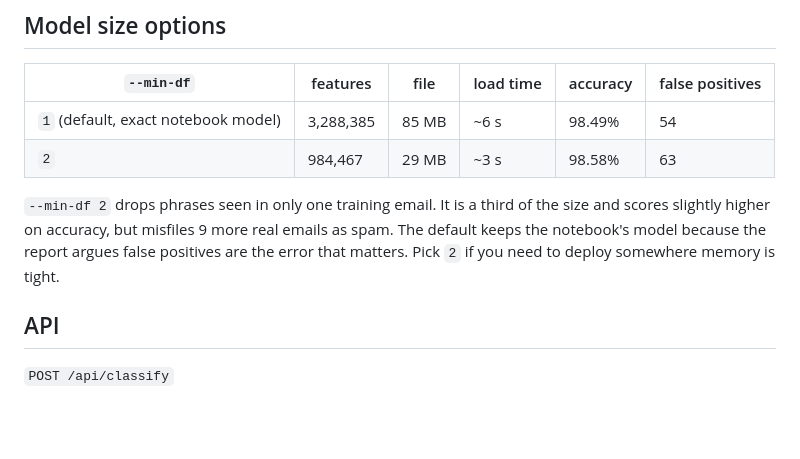
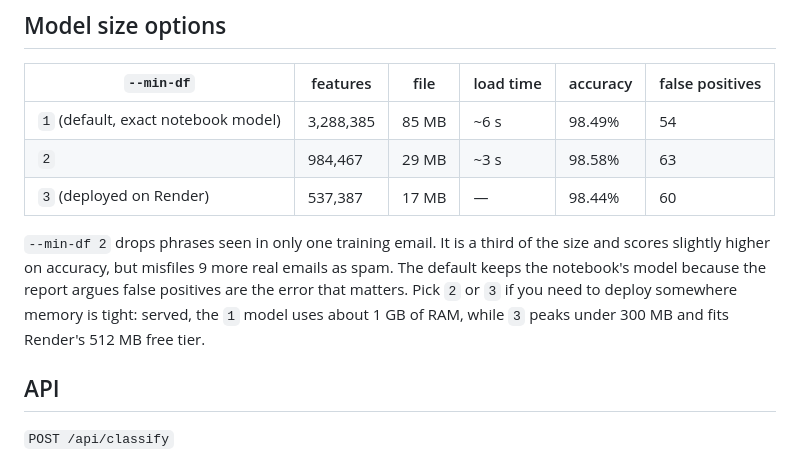
Before and after one commit to Ridzzz0Alam/Email-Spam-Classifier, a Markdown page: README.md, the part around the change. GitHub-like rendering; blank space fills up the shorter version.

Commit message:
Deploy min_df=3 model to fit Render's 512 MB limit

```diff
--- a/README.md
+++ b/README.md
@@ -248,11 +248,13 @@ don't need the dataset.
 |---|---|---|---|---|---|
 | `1` (default, exact notebook model) | 3,288,385 | 85 MB | ~6 s | 98.49% | 54 |
 | `2` | 984,467 | 29 MB | ~3 s | 98.58% | 63 |
+| `3` (deployed on Render) | 537,387 | 17 MB | — | 98.44% | 60 |
 
 `--min-df 2` drops phrases seen in only one training email. It is a third of the size and
 scores slightly higher on accuracy, but misfiles 9 more real emails as spam. The default
 keeps the notebook's model because the report argues false positives are the error that
-matters. Pick `2` if you need to deploy somewhere memory is tight.
+matters. Pick `2` or `3` if you need to deploy somewhere memory is tight: served, the `1` model
+uses about 1 GB of RAM, while `3` peaks under 300 MB and fits Render's 512 MB free tier.
 
 ## API
 
```
